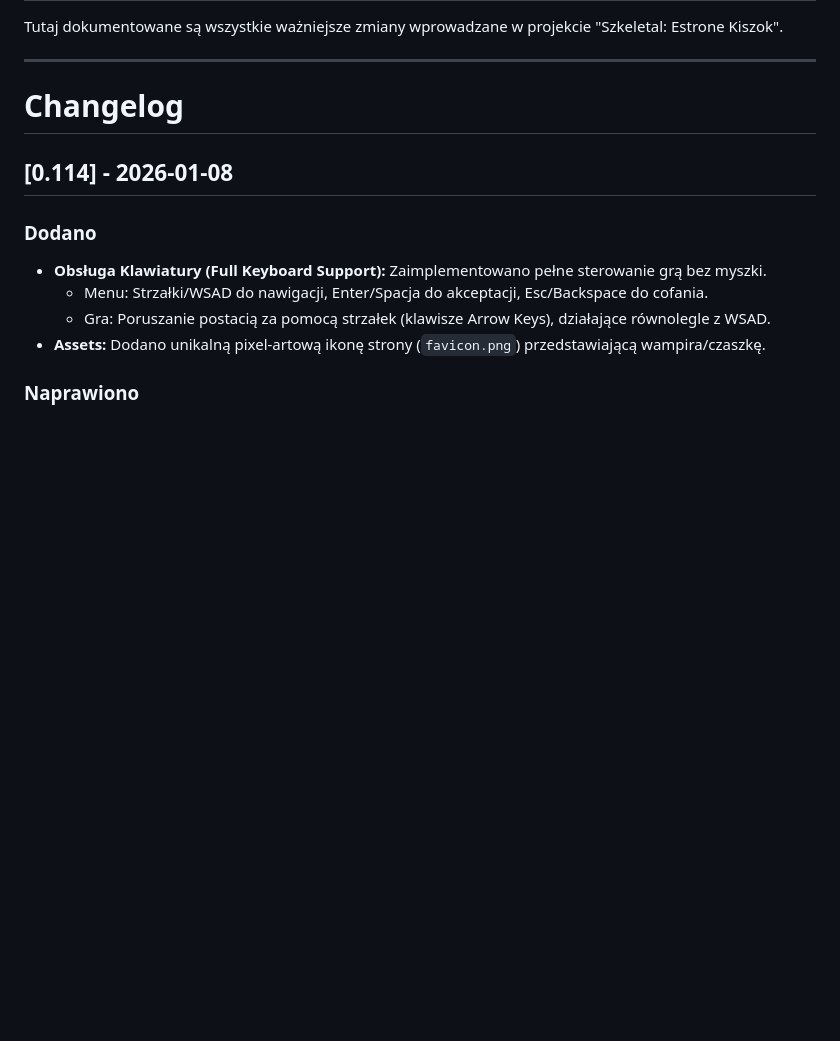
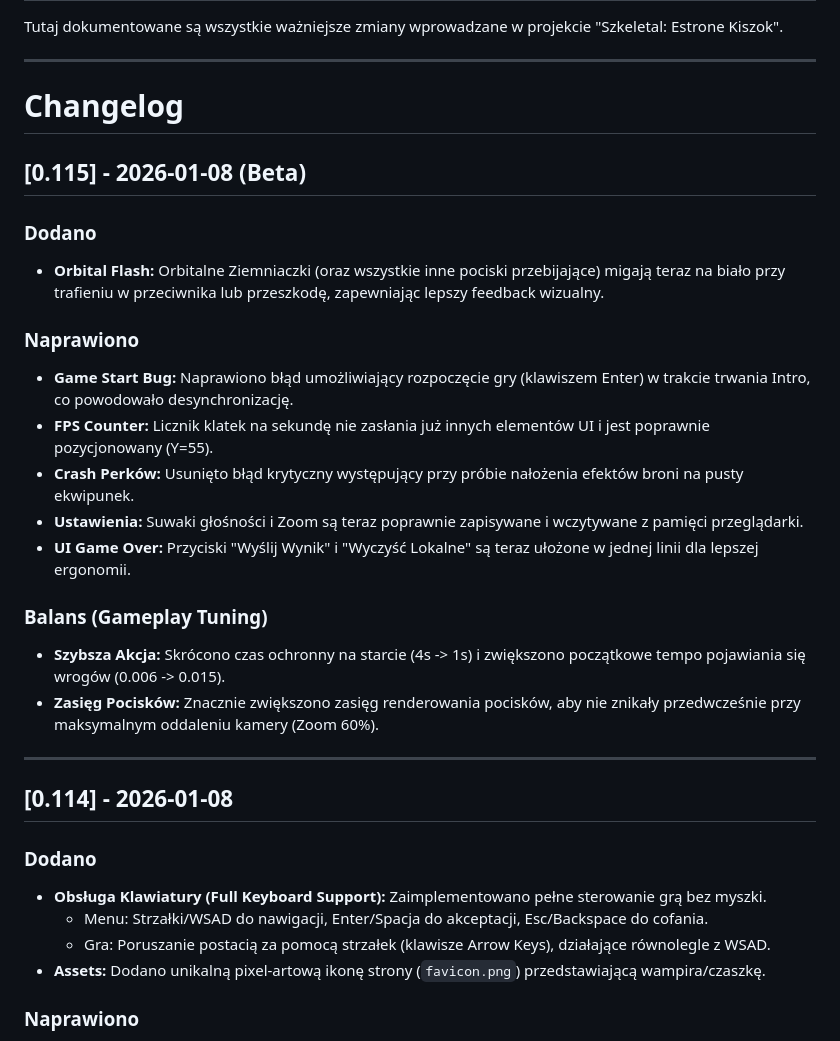
Before and after one commit to Gregor-89/Szkeletal, a Markdown page: CHANGELOG.md, the part around the change. GitHub-like rendering; blank space fills up the shorter version.

Commit message:
Update CHANGELOG v0.115

```diff
--- a/CHANGELOG.md
+++ b/CHANGELOG.md
@@ -5,6 +5,23 @@ Tutaj dokumentowane są wszystkie ważniejsze zmiany wprowadzane w projekcie "Sz
 ---
 
 # Changelog
+
+## [0.115] - 2026-01-08 (Beta)
+### Dodano
+- **Orbital Flash:** Orbitalne Ziemniaczki (oraz wszystkie inne pociski przebijające) migają teraz na biało przy trafieniu w przeciwnika lub przeszkodę, zapewniając lepszy feedback wizualny.
+
+### Naprawiono
+- **Game Start Bug:** Naprawiono błąd umożliwiający rozpoczęcie gry (klawiszem Enter) w trakcie trwania Intro, co powodowało desynchronizację.
+- **FPS Counter:** Licznik klatek na sekundę nie zasłania już innych elementów UI i jest poprawnie pozycjonowany (Y=55).
+- **Crash Perków:** Usunięto błąd krytyczny występujący przy próbie nałożenia efektów broni na pusty ekwipunek.
+- **Ustawienia:** Suwaki głośności i Zoom są teraz poprawnie zapisywane i wczytywane z pamięci przeglądarki.
+- **UI Game Over:** Przyciski "Wyślij Wynik" i "Wyczyść Lokalne" są teraz ułożone w jednej linii dla lepszej ergonomii.
+
+### Balans (Gameplay Tuning)
+- **Szybsza Akcja:** Skrócono czas ochronny na starcie (4s -> 1s) i zwiększono początkowe tempo pojawiania się wrogów (0.006 -> 0.015).
+- **Zasięg Pocisków:** Znacznie zwiększono zasięg renderowania pocisków, aby nie znikały przedwcześnie przy maksymalnym oddaleniu kamery (Zoom 60%).
+
+---
 
 ## [0.114] - 2026-01-08
 ### Dodano
```
